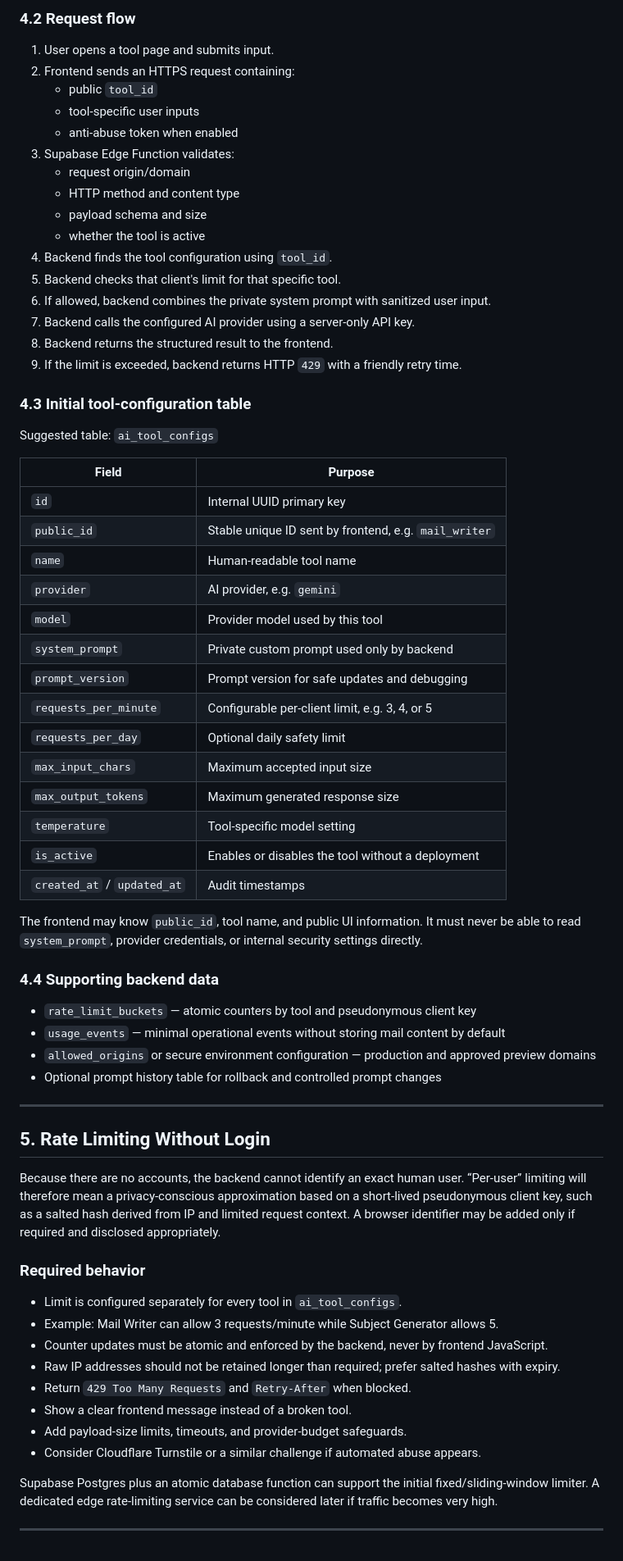
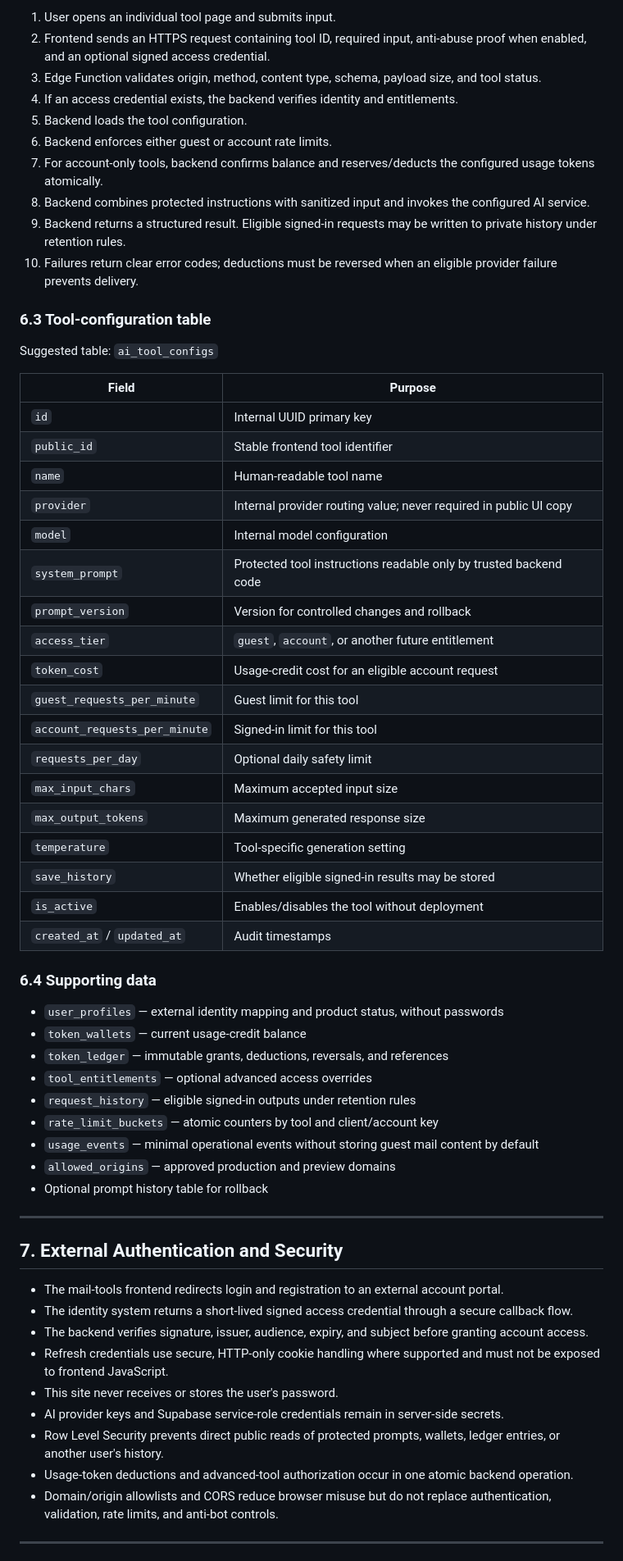
Before and after one commit to pratiksolanki0703-cmd/Mailtool-pro, a Markdown page: PRD.md, the part around one of its changes. Shown at 82% size. Rendered like a GitHub page.

Commit message:
Update PRD for external accounts and token access

```diff
--- a/PRD.md
+++ b/PRD.md
@@ -76,71 +133,65 @@ The same Gemini API integration can therefore serve many tools while each tool b
 
-### 4.2 Request flow
+1. User opens an individual tool page and submits input.
+2. Frontend sends an HTTPS request containing tool ID, required input, anti-abuse proof when enabled, and an optional signed access credential.
+3. Edge Function validates origin, method, content type, schema, payload size, and tool status.
+4. If an access credential exists, the backend verifies identity and entitlements.
+5. Backend loads the tool configuration.
+6. Backend enforces either guest or account rate limits.
+7. For account-only tools, backend confirms balance and reserves/deducts the configured usage tokens atomically.
+8. Backend combines protected instructions with sanitized input and invokes the configured AI service.
+9. Backend returns a structured result. Eligible signed-in requests may be written to private history under retention rules.
+10. Failures return clear error codes; deductions must be reversed when an eligible provider failure prevents delivery.
 
-1. User opens a tool page and submits input.
-2. Frontend sends an HTTPS request containing:
-   - public `tool_id`
-   - tool-specific user inputs
-   - anti-abuse token when enabled
-3. Supabase Edge Function validates:
-   - request origin/domain
-   - HTTP method and content type
-   - payload schema and size
-   - whether the tool is active
-4. Backend finds the tool configuration using `tool_id`.
-5. Backend checks that client's limit for that specific tool.
-6. If allowed, backend combines the private system prompt with sanitized user input.
-7. Backend calls the configured AI provider using a server-only API key.
-8. Backend returns the structured result to the frontend.
-9. If the limit is exceeded, backend returns HTTP `429` with a friendly retry time.
-
-### 4.3 Initial tool-configuration table
+### 6.3 Tool-configuration table
 
 Suggested table: `ai_tool_configs`
 
 | Field | Purpose |
 |---|---|
 | `id` | Internal UUID primary key |
-| `public_id` | Stable unique ID sent by frontend, e.g. `mail_writer` |
+| `public_id` | Stable frontend tool identifier |
 | `name` | Human-readable tool name |
-| `provider` | AI provider, e.g. `gemini` |
-| `model` | Provider model used by this tool |
-| `system_prompt` | Private custom prompt used only by backend |
-| `prompt_version` | Prompt version for safe updates and debugging |
-| `requests_per_minute` | Configurable per-client limit, e.g. 3, 4, or 5 |
+| `provider` | Internal provider routing value; never required in public UI copy |
+| `model` | Internal model configuration |
+| `system_prompt` | Protected tool instructions readable only by trusted backend code |
+| `prompt_version` | Version for controlled changes and rollback |
+| `access_tier` | `guest`, `account`, or another future entitlement |
+| `token_cost` | Usage-credit cost for an eligible account request |
+| `guest_requests_per_minute` | Guest limit for this tool |
+| `account_requests_per_minute` | Signed-in limit for this tool |
 | `requests_per_day` | Optional daily safety limit |
 | `max_input_chars` | Maximum accepted input size |
 | `max_output_tokens` | Maximum generated response size |
-| `temperature` | Tool-specific model setting |
-| `is_active` | Enables or disables the tool without a deployment |
+| `temperature` | Tool-specific generation setting |
+| `save_history` | Whether eligible signed-in results may be stored |
+| `is_active` | Enables/disables the tool without deployment |
 | `created_at` / `updated_at` | Audit timestamps |
 
-The frontend may know `public_id`, tool name, and public UI information. It must never be able to read `system_prompt`, provider credentials, or internal security settings directly.
+### 6.4 Supporting data
 
-### 4.4 Supporting backend data
-
-- `rate_limit_buckets` — atomic counters by tool and pseudonymous client key
-- `usage_events` — minimal operational events without storing mail content by default
-- `allowed_origins` or secure environment configuration — production and approved preview domains
-- Optional prompt history table for rollback and controlled prompt changes
+- `user_profiles` — external identity mapping and product status, without passwords
+- `token_wallets` — current usage-credit balance
+- `token_ledger` — immutable grants, deductions, reversals, and references
+- `tool_entitlements` — optional advanced access overrides
+- `request_history` — eligible signed-in outputs under retention rules
+- `rate_limit_buckets` — atomic counters by tool and client/account key
+- `usage_events` — minimal operational events without storing guest mail content by default
+- `allowed_origins` — approved production and preview domains
+- Optional prompt history table for rollback
 
 ---
 
-## 5. Rate Limiting Without Login
+## 7. External Authentication and Security
 
-Because there are no accounts, the backend cannot identify an exact human user. “Per-user” limiting will therefore mean a privacy-conscious approximation based on a short-lived pseudonymous client key, such as a salted hash derived from IP and limited request context. A browser identifier may be added only if required and disclosed appropriately.
-
-### Required behavior
-
-- Limit is configured separately for every tool in `ai_tool_configs`.
-- Example: Mail Writer can allow 3 requests/minute while Subject Generator allows 5.
-- Counter updates must be atomic and enforced by the backend, never by frontend JavaScript.
-- Raw IP addresses should not be retained longer than required; prefer salted hashes with expiry.
-- Return `429 Too Many Requests` and `Retry-After` when blocked.
-- Show a clear frontend message instead of a broken tool.
-- Add payload-size limits, timeouts, and provider-budget safeguards.
-- Consider Cloudflare Turnstile or a similar challenge if automated abuse appears.
-
-Supabase Postgres plus an atomic database function can support the initial fixed/sliding-window limiter. A dedicated edge rate-limiting service can be considered later if traffic becomes very high.
+- The mail-tools frontend redirects login and registration to an external account portal.
+- The identity system returns a short-lived signed access credential through a secure callback flow.
+- The backend verifies signature, issuer, audience, expiry, and subject before granting account access.
+- Refresh credentials use secure, HTTP-only cookie handling where supported and must not be exposed to frontend JavaScript.
+- This site never receives or stores the user's password.
+- AI provider keys and Supabase service-role credentials remain in server-side secrets.
+- Row Level Security prevents direct public reads of protected prompts, wallets, ledger entries, or another user's history.
+- Usage-token deductions and advanced-tool authorization occur in one atomic backend operation.
+- Domain/origin allowlists and CORS reduce browser misuse but do not replace authentication, validation, rate limits, and anti-bot controls.
 
 ---
 
```
Also changed, not shown: other parts of PRD.md (+151 -70 lines).
